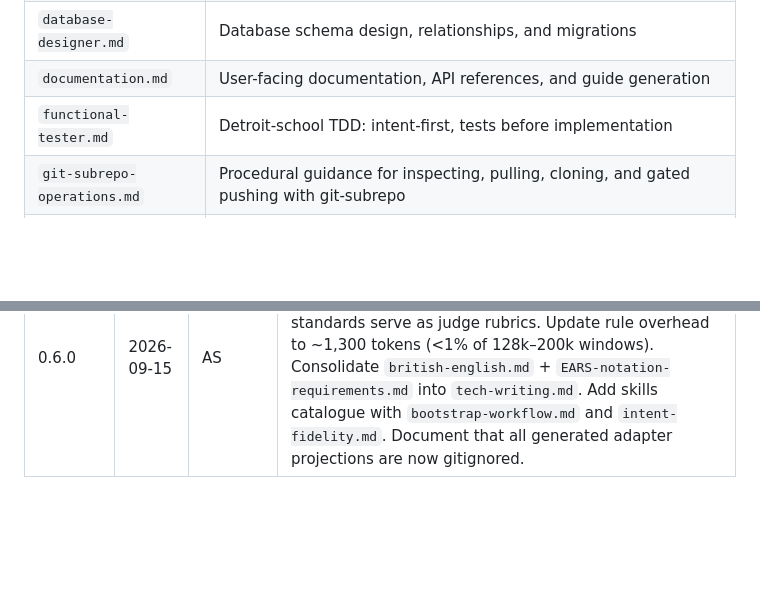
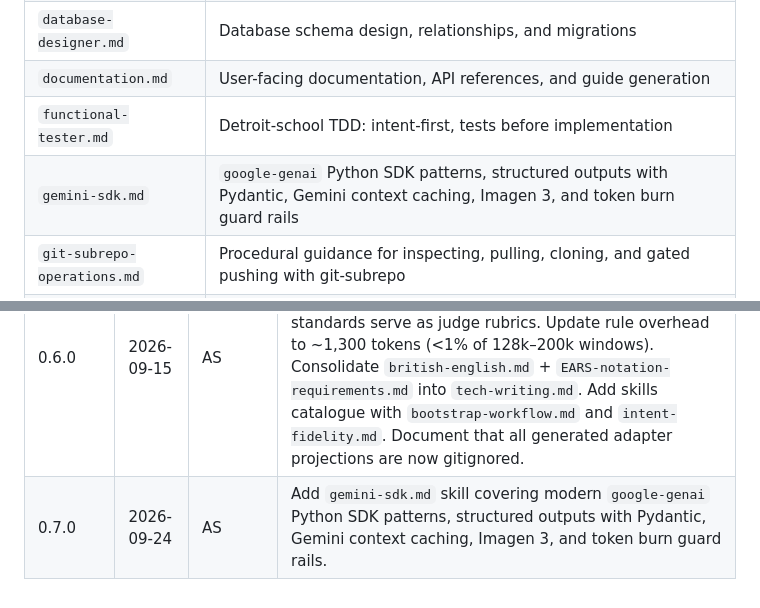
Before and after one commit to Schmoiger/100-ideas, a Markdown page: context/docs/agentic-framework-reference.md, 2 parts joined by grey strips. Drawn GitHub-style; blank space fills up the shorter version.

Commit message:
docs(skills): author canonical gemini-sdk skill with token governance

```diff
--- a/context/docs/agentic-framework-reference.md
+++ b/context/docs/agentic-framework-reference.md
@@ -329,6 +329,7 @@ Canonical skills in `context/skills/` are compiled into runtime projections (e.g
 | `database-designer.md` | Database schema design, relationships, and migrations |
 | `documentation.md` | User-facing documentation, API references, and guide generation |
 | `functional-tester.md` | Detroit-school TDD: intent-first, tests before implementation |
+| `gemini-sdk.md` | `google-genai` Python SDK patterns, structured outputs with Pydantic, Gemini context caching, Imagen 3, and token burn guard rails |
 | `git-subrepo-operations.md` | Procedural guidance for inspecting, pulling, cloning, and gated pushing with git-subrepo |
 | `intent-fidelity.md` | Ensures business intent is faithfully captured in requirements, TDD, and tests |
 | `mermaid-authoring.md` | Mermaid diagram syntax, layout constraints, and semantic guidance |
@@ -1390,5 +1391,6 @@ Every workflow YAML includes a `state_recovery` section listing the files an orc
 | 0.3.0   | 2026-04-13 | Editorial | Versioning policy: `MAJOR.MINOR.PATCH` per [Semantic Versioning 2.0.0](https://semver.org/) (section 8.2); draft documents stay on major version `0`; revision table uses three-part versions. |
 | 0.5.0   | 2026-09-12 | Editorial | Document skills layer in framework topology, source-of-truth tiers, and rules/standards/skills split. |
 | 0.6.0   | 2026-09-15 | AS        | Restate rules/skills/standards split by verification mechanism and runtime projection: rules verified at zero token cost by code; skills verified by LLM-as-a-judge; standards serve as judge rubrics. Update rule overhead to ~1,300 tokens (<1% of 128k–200k windows). Consolidate `british-english.md` + `EARS-notation-requirements.md` into `tech-writing.md`. Add skills catalogue with `bootstrap-workflow.md` and `intent-fidelity.md`. Document that all generated adapter projections are now gitignored. |
+| 0.7.0   | 2026-09-24 | AS        | Add `gemini-sdk.md` skill covering modern `google-genai` Python SDK patterns, structured outputs with Pydantic, Gemini context caching, Imagen 3, and token burn guard rails. |
 
 <!-- typst-skip-end -->
```
Also changed, not shown: other parts of context/docs/agentic-framework-reference.md (+2 -2 lines), context/docs/agentic-framework.md (+3 -2 lines), context/skills/gemini-sdk.md (added, +197 -0 lines).
